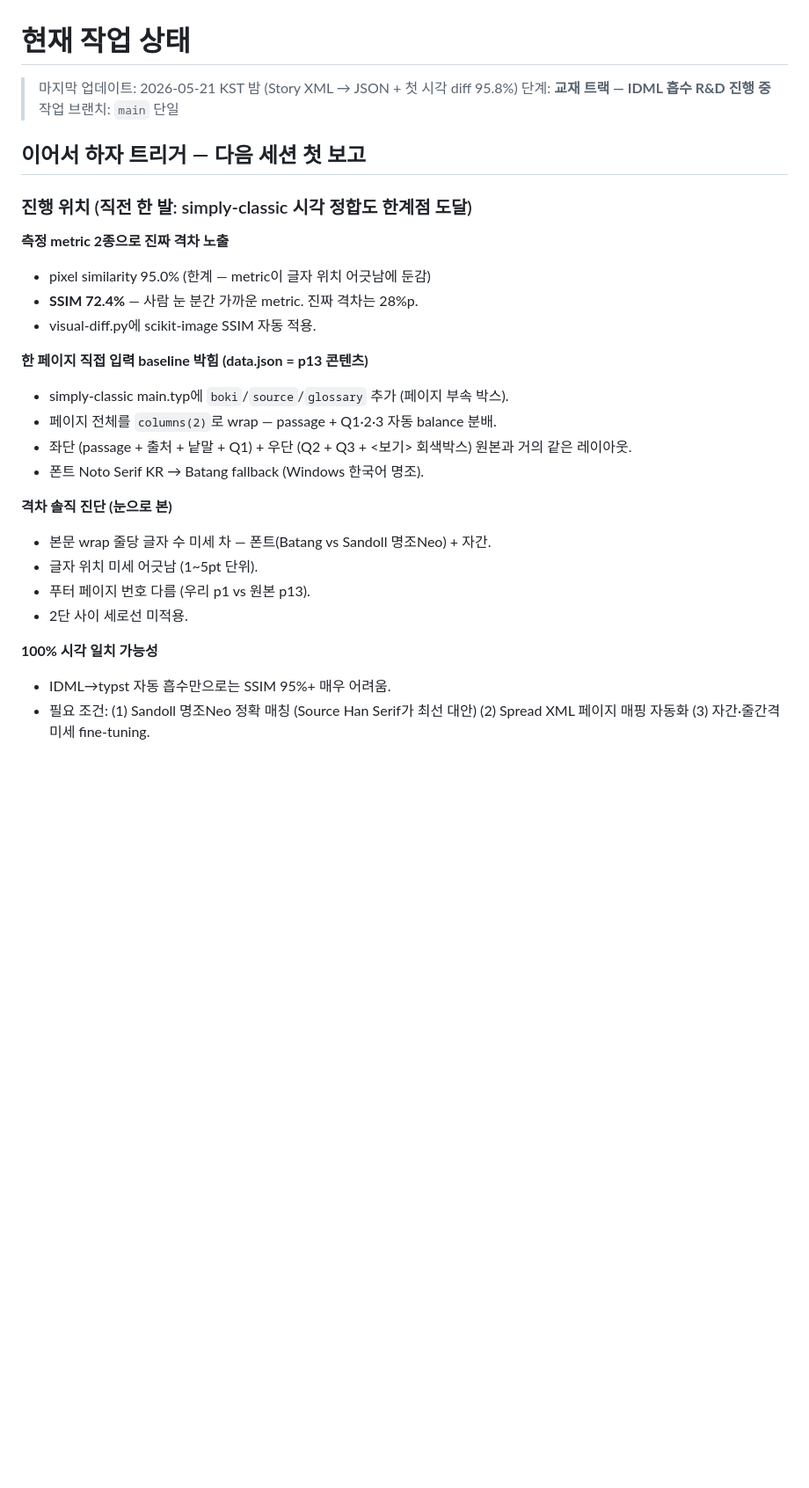
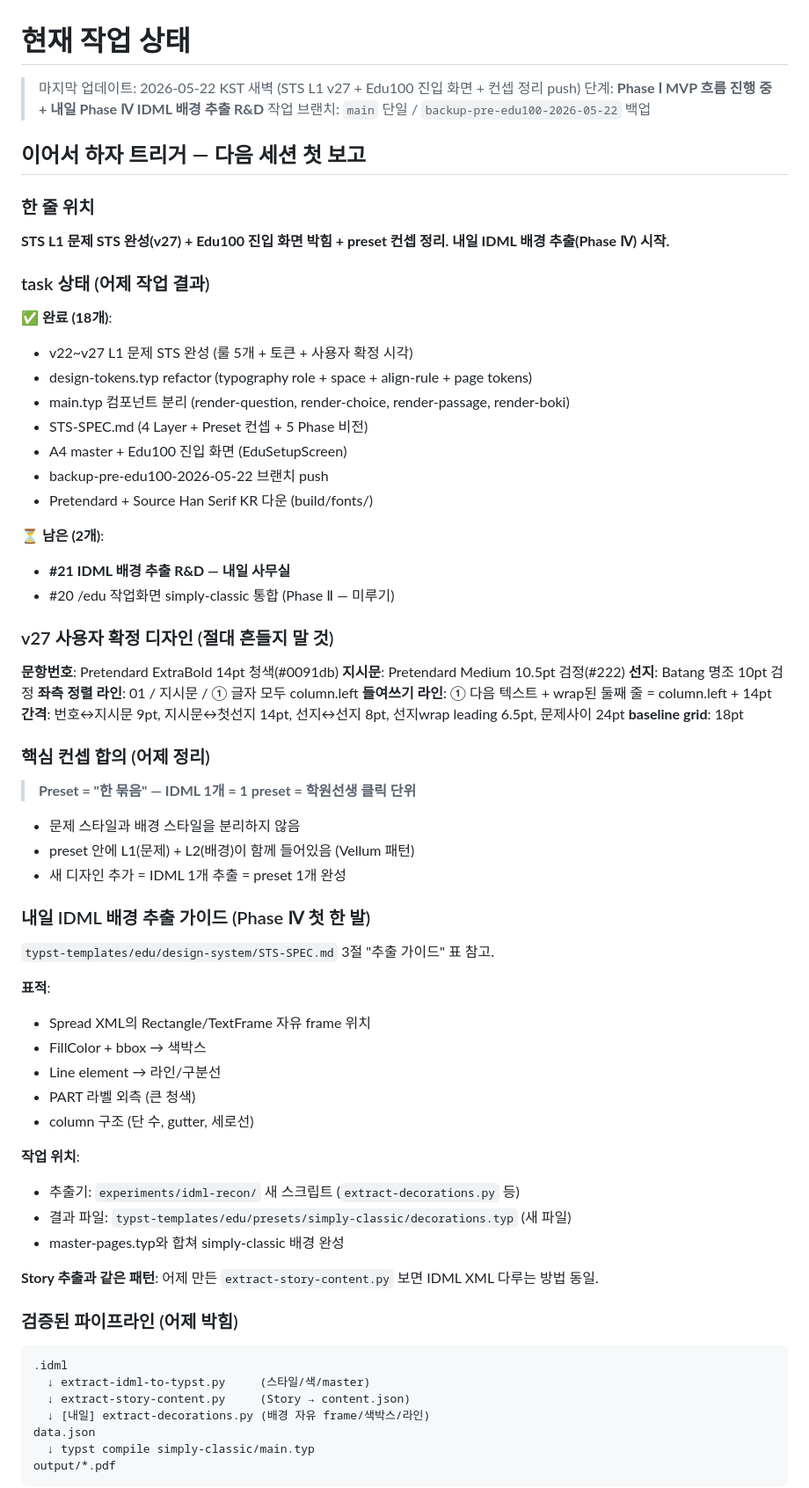
Before and after one commit to bongjin86-stack/sungjin_book, a Markdown page: docs/ai-context/current-task.md, the part around one of its changes. Shown at 88% size. Rendered like a GitHub page; blank space fills up the shorter version.

Commit message:
docs(current-task): 2026-05-22 새벽 트리거 갱신 — STS L1 v27 + Edu100 + 컨셉 정리
다음 세션 첫 보고용 트리거 섹션 통째 갱신:
- 한 줄 위치
- task 18 완료 / 2 남음 (#21 IDML 배경 추출, #20 Phase Ⅱ 미루기)
- v27 사용자 확정 디자인 (절대 흔들지 말 것)
- 핵심 컨셉 합의 (Preset = 한 묶음)
- 내일 IDML 배경 추출 가이드 (Spread XML 표적 명시)
- 검증된 파이프라인
- 현재 Edu100 흐름 상태

````diff
--- a/docs/ai-context/current-task.md
+++ b/docs/ai-context/current-task.md
@@ -1,30 +1,73 @@
 # 현재 작업 상태
 
-> 마지막 업데이트: 2026-05-21 KST 밤 (Story XML → JSON + 첫 시각 diff 95.8%)
-> 단계: **교재 트랙 — IDML 흡수 R&D 진행 중**
-> 작업 브랜치: `main` 단일
+> 마지막 업데이트: 2026-05-22 KST 새벽 (STS L1 v27 + Edu100 진입 화면 + 컨셉 정리 push)
+> 단계: **Phase Ⅰ MVP 흐름 진행 중 + 내일 Phase Ⅳ IDML 배경 추출 R&D**
+> 작업 브랜치: `main` 단일 / `backup-pre-edu100-2026-05-22` 백업
 
 ## 이어서 하자 트리거 — 다음 세션 첫 보고
 
-### 진행 위치 (직전 한 발: simply-classic 시각 정합도 한계점 도달)
+### 한 줄 위치
+**STS L1 문제 STS 완성(v27) + Edu100 진입 화면 박힘 + preset 컨셉 정리. 내일 IDML 배경 추출(Phase Ⅳ) 시작.**
 
-**측정 metric 2종으로 진짜 격차 노출**
-- pixel similarity 95.0% (한계 — metric이 글자 위치 어긋남에 둔감)
-- **SSIM 72.4%** — 사람 눈 분간 가까운 metric. 진짜 격차는 28%p.
-- visual-diff.py에 scikit-image SSIM 자동 적용.
+### task 상태 (어제 작업 결과)
 
-**한 페이지 직접 입력 baseline 박힘 (data.json = p13 콘텐츠)**
-- simply-classic main.typ에 `boki`/`source`/`glossary` 추가 (페이지 부속 박스).
-- 페이지 전체를 `columns(2)`로 wrap — passage + Q1·2·3 자동 balance 분배.
-- 좌단 (passage + 출처 + 낱말 + Q1) + 우단 (Q2 + Q3 + <보기> 회색박스) 원본과 거의 같은 레이아웃.
-- 폰트 Noto Serif KR → Batang fallback (Windows 한국어 명조).
+✅ **완료 (18개)**:
+- v22~v27 L1 문제 STS 완성 (룰 5개 + 토큰 + 사용자 확정 시각)
+- design-tokens.typ refactor (typography role + space + align-rule + page tokens)
+- main.typ 컴포넌트 분리 (render-question, render-choice, render-passage, render-boki)
+- STS-SPEC.md (4 Layer + Preset 컨셉 + 5 Phase 비전)
+- A4 master + Edu100 진입 화면 (EduSetupScreen)
+- backup-pre-edu100-2026-05-22 브랜치 push
+- Pretendard + Source Han Serif KR 다운 (build/fonts/)
 
-**격차 솔직 진단 (눈으로 본)**
-- 본문 wrap 줄당 글자 수 미세 차 — 폰트(Batang vs Sandoll 명조Neo) + 자간.
-- 글자 위치 미세 어긋남 (1~5pt 단위).
-- 푸터 페이지 번호 다름 (우리 p1 vs 원본 p13).
-- 2단 사이 세로선 미적용.
+⏳ **남은 (2개)**:
+- **#21 IDML 배경 추출 R&D — 내일 사무실**
+- #20 /edu 작업화면 simply-classic 통합 (Phase Ⅱ — 미루기)
 
-**100% 시각 일치 가능성**
-- IDML→typst 자동 흡수만으로는 SSIM 95%+ 매우 어려움.
-- 필요 조건: (1) Sandoll 명조Neo 정확 매칭 (Source Han Serif가 최선 대안) (2) Spread XML 페이지 매핑 자동화 (3) 자간·줄간격 미세 fine-tuning.
+### v27 사용자 확정 디자인 (절대 흔들지 말 것)
+
+**문항번호**: Pretendard ExtraBold 14pt 청색(#0091db)
+**지시문**: Pretendard Medium 10.5pt 검정(#222)
+**선지**: Batang 명조 10pt 검정
+**좌측 정렬 라인**: 01 / 지시문 / ① 글자 모두 column.left
+**들여쓰기 라인**: ① 다음 텍스트 + wrap된 둘째 줄 = column.left + 14pt
+**간격**: 번호↔지시문 9pt, 지시문↔첫선지 14pt, 선지↔선지 8pt, 선지wrap leading 6.5pt, 문제사이 24pt
+**baseline grid**: 18pt
+
+### 핵심 컨셉 합의 (어제 정리)
+
+> **Preset = "한 묶음" — IDML 1개 = 1 preset = 학원선생 클릭 단위**
+- 문제 스타일과 배경 스타일을 분리하지 않음
+- preset 안에 L1(문제) + L2(배경)이 함께 들어있음 (Vellum 패턴)
+- 새 디자인 추가 = IDML 1개 추출 = preset 1개 완성
+
+### 내일 IDML 배경 추출 가이드 (Phase Ⅳ 첫 한 발)
+
+`typst-templates/edu/design-system/STS-SPEC.md` 3절 "추출 가이드" 표 참고.
+
+**표적**:
+- Spread XML의 Rectangle/TextFrame 자유 frame 위치
+- FillColor + bbox → 색박스
+- Line element → 라인/구분선
+- PART 라벨 외측 (큰 청색)
+- column 구조 (단 수, gutter, 세로선)
+
+**작업 위치**:
+- 추출기: `experiments/idml-recon/` 새 스크립트 (`extract-decorations.py` 등)
+- 결과 파일: `typst-templates/edu/presets/simply-classic/decorations.typ` (새 파일)
+- master-pages.typ와 합쳐 simply-classic 배경 완성
+
+**Story 추출과 같은 패턴**: 어제 만든 `extract-story-content.py` 보면 IDML XML 다루는 방법 동일.
+
+### 검증된 파이프라인 (어제 박힘)
+
+```
+.idml
+  ↓ extract-idml-to-typst.py     (스타일/색/master)
+  ↓ extract-story-content.py     (Story → content.json)
+  ↓ [내일] extract-decorations.py (배경 자유 frame/색박스/라인)
+data.json
+  ↓ typst compile simply-classic/main.typ
+output/*.pdf
+```
+
````
Also changed, not shown: other parts of docs/ai-context/current-task.md (+13 -0 lines).
